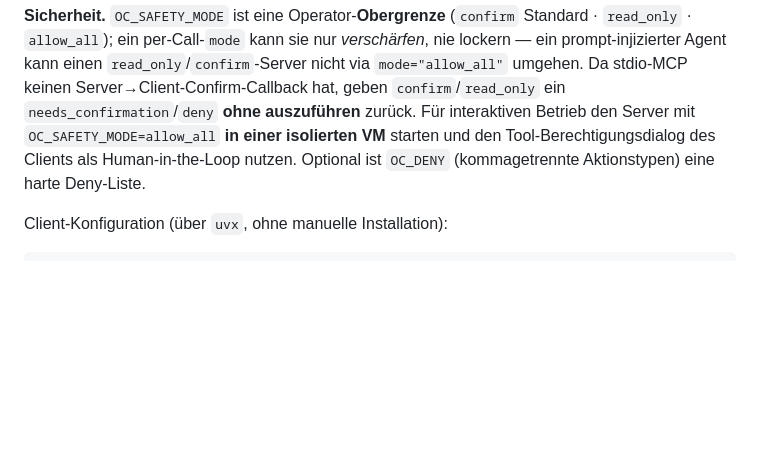
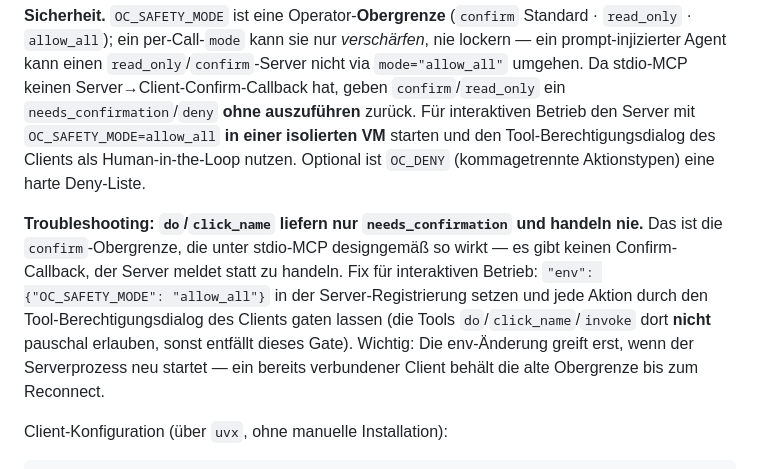
Before and after one commit to ellmos-ai/open-compute, a Markdown page: README_de.md, the part around the change. Drawn GitHub-style; blank space fills up the shorter version.

````diff
--- a/README_de.md
+++ b/README_de.md
@@ -243,6 +243,16 @@ isolierten VM** starten und den Tool-Berechtigungsdialog des Clients als
 Human-in-the-Loop nutzen. Optional ist `OC_DENY` (kommagetrennte Aktionstypen) eine
 harte Deny-Liste.
 
+**Troubleshooting: `do`/`click_name` liefern nur `needs_confirmation` und handeln
+nie.** Das ist die `confirm`-Obergrenze, die unter stdio-MCP designgemäß so wirkt —
+es gibt keinen Confirm-Callback, der Server meldet statt zu handeln. Fix für
+interaktiven Betrieb: `"env": {"OC_SAFETY_MODE": "allow_all"}` in der
+Server-Registrierung setzen und jede Aktion durch den Tool-Berechtigungsdialog des
+Clients gaten lassen (die Tools `do`/`click_name`/`invoke` dort **nicht** pauschal
+erlauben, sonst entfällt dieses Gate). Wichtig: Die env-Änderung greift erst, wenn
+der Serverprozess neu startet — ein bereits verbundener Client behält die alte
+Obergrenze bis zum Reconnect.
+
 Client-Konfiguration (über `uvx`, ohne manuelle Installation):
 
 ```json
````
Also changed, not shown: README.md (+9 -0 lines).
